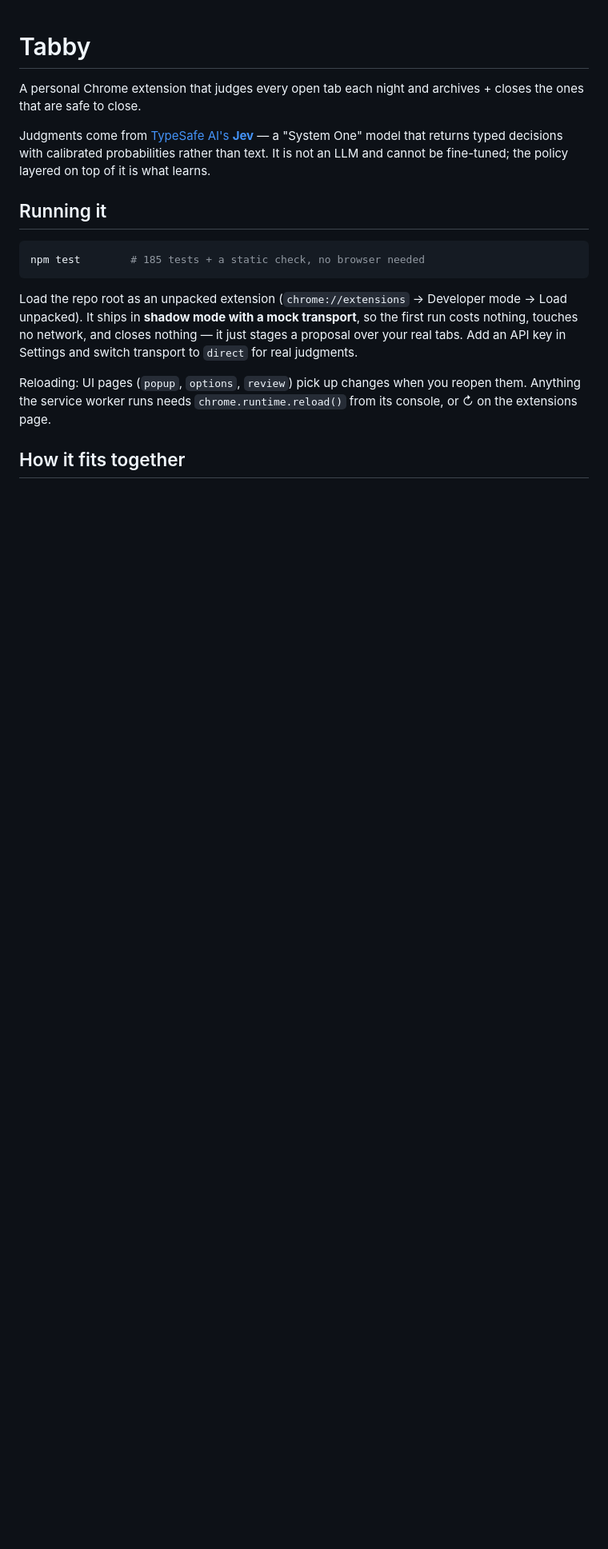
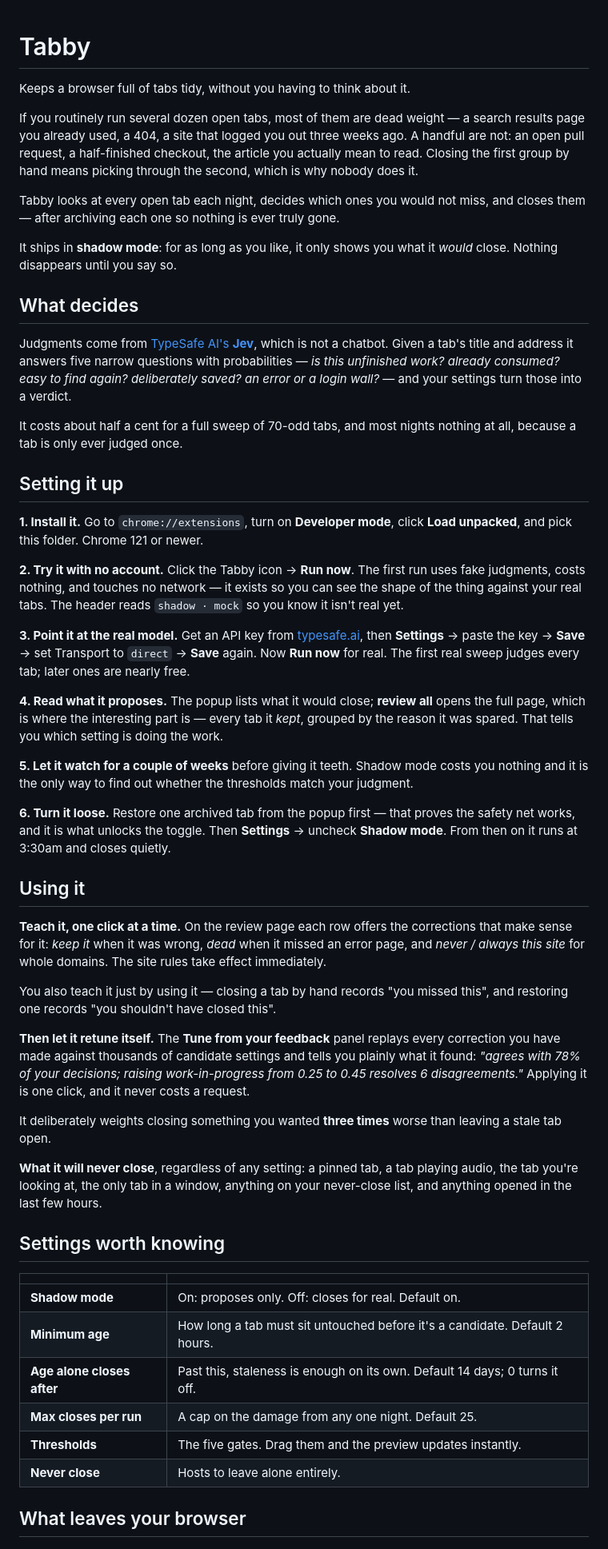
Before and after one commit to stahnma/chrome-tabby, a Markdown page: README.md, the part around one of its changes. Shown at 80% size. Drawn GitHub-style; blank space fills up the shorter version.

````diff
--- a/README.md
+++ b/README.md
@@ -1,28 +1,85 @@
 # Tabby
 
-A personal Chrome extension that judges every open tab each night and archives + closes the
-ones that are safe to close.
+Keeps a browser full of tabs tidy, without you having to think about it.
 
-Judgments come from [TypeSafe AI's **Jev**](https://docs.typesafe.ai) — a "System One" model
-that returns typed decisions with calibrated probabilities rather than text. It is not an LLM
-and cannot be fine-tuned; the policy layered on top of it is what learns.
+If you routinely run several dozen open tabs, most of them are dead weight — a search results
+page you already used, a 404, a site that logged you out three weeks ago. A handful are not:
+an open pull request, a half-finished checkout, the article you actually mean to read. Closing
+the first group by hand means picking through the second, which is why nobody does it.
 
-## Running it
+Tabby looks at every open tab each night, decides which ones you would not miss, and closes
+them — after archiving each one so nothing is ever truly gone.
 
-```sh
-npm test        # 185 tests + a static check, no browser needed
-```
+It ships in **shadow mode**: for as long as you like, it only shows you what it *would* close.
+Nothing disappears until you say so.
 
-Load the repo root as an unpacked extension (`chrome://extensions` → Developer mode →
-Load unpacked). It ships in **shadow mode with a mock transport**, so the first run costs
-nothing, touches no network, and closes nothing — it just stages a proposal over your real
-tabs. Add an API key in Settings and switch transport to `direct` for real judgments.
+## What decides
 
-Reloading: UI pages (`popup`, `options`, `review`) pick up changes when you reopen them.
-Anything the service worker runs needs `chrome.runtime.reload()` from its console, or ↻ on
-the extensions page.
+Judgments come from [TypeSafe AI's **Jev**](https://docs.typesafe.ai), which is not a chatbot.
+Given a tab's title and address it answers five narrow questions with probabilities — *is this
+unfinished work? already consumed? easy to find again? deliberately saved? an error or a login
+wall?* — and your settings turn those into a verdict.
 
-## How it fits together
+It costs about half a cent for a full sweep of 70-odd tabs, and most nights nothing at all,
+because a tab is only ever judged once.
+
+## Setting it up
+
+**1. Install it.** Go to `chrome://extensions`, turn on **Developer mode**, click **Load
+unpacked**, and pick this folder. Chrome 121 or newer.
+
+**2. Try it with no account.** Click the Tabby icon → **Run now**. The first run uses fake
+judgments, costs nothing, and touches no network — it exists so you can see the shape of the
+thing against your real tabs. The header reads `shadow · mock` so you know it isn't real yet.
+
+**3. Point it at the real model.** Get an API key from [typesafe.ai](https://typesafe.ai),
+then **Settings** → paste the key → **Save** → set Transport to `direct` → **Save** again.
+Now **Run now** for real. The first real sweep judges every tab; later ones are nearly free.
+
+**4. Read what it proposes.** The popup lists what it would close; **review all** opens the
+full page, which is where the interesting part is — every tab it *kept*, grouped by the reason
+it was spared. That tells you which setting is doing the work.
+
+**5. Let it watch for a couple of weeks** before giving it teeth. Shadow mode costs you
+nothing and it is the only way to find out whether the thresholds match your judgment.
+
+**6. Turn it loose.** Restore one archived tab from the popup first — that proves the safety
+net works, and it is what unlocks the toggle. Then **Settings** → uncheck **Shadow mode**.
+From then on it runs at 3:30am and closes quietly.
+
+## Using it
+
+**Teach it, one click at a time.** On the review page each row offers the corrections that
+make sense for it: *keep it* when it was wrong, *dead* when it missed an error page, and
+*never / always this site* for whole domains. The site rules take effect immediately.
+
+You also teach it just by using it — closing a tab by hand records "you missed this", and
+restoring one records "you shouldn't have closed this".
+
+**Then let it retune itself.** The **Tune from your feedback** panel replays every correction
+you have made against thousands of candidate settings and tells you plainly what it found:
+*"agrees with 78% of your decisions; raising work-in-progress from 0.25 to 0.45 resolves 6
+disagreements."* Applying it is one click, and it never costs a request.
+
+It deliberately weights closing something you wanted **three times** worse than leaving a
+stale tab open.
+
+**What it will never close**, regardless of any setting: a pinned tab, a tab playing audio,
+the tab you're looking at, the only tab in a window, anything on your never-close list, and
+anything opened in the last few hours.
+
+## Settings worth knowing
+
+| | |
+|---|---|
+| **Shadow mode** | On: proposes only. Off: closes for real. Default on. |
+| **Minimum age** | How long a tab must sit untouched before it's a candidate. Default 2 hours. |
+| **Age alone closes after** | Past this, staleness is enough on its own. Default 14 days; 0 turns it off. |
+| **Max closes per run** | A cap on the damage from any one night. Default 25. |
+| **Thresholds** | The five gates. Drag them and the preview updates instantly. |
+| **Never close** | Hosts to leave alone entirely. |
+
+## What leaves your browser
 
 <img src="docs/dataflow.svg" alt="Data flow: only a tab's title and sanitized URL cross the network to Jev; recency, tab flags and all thresholds stay in the browser, where the decision is made." width="920">
 
````
Also changed, not shown: other parts of README.md (+20 -51 lines), docs/development.md (added, +120 -0 lines).
